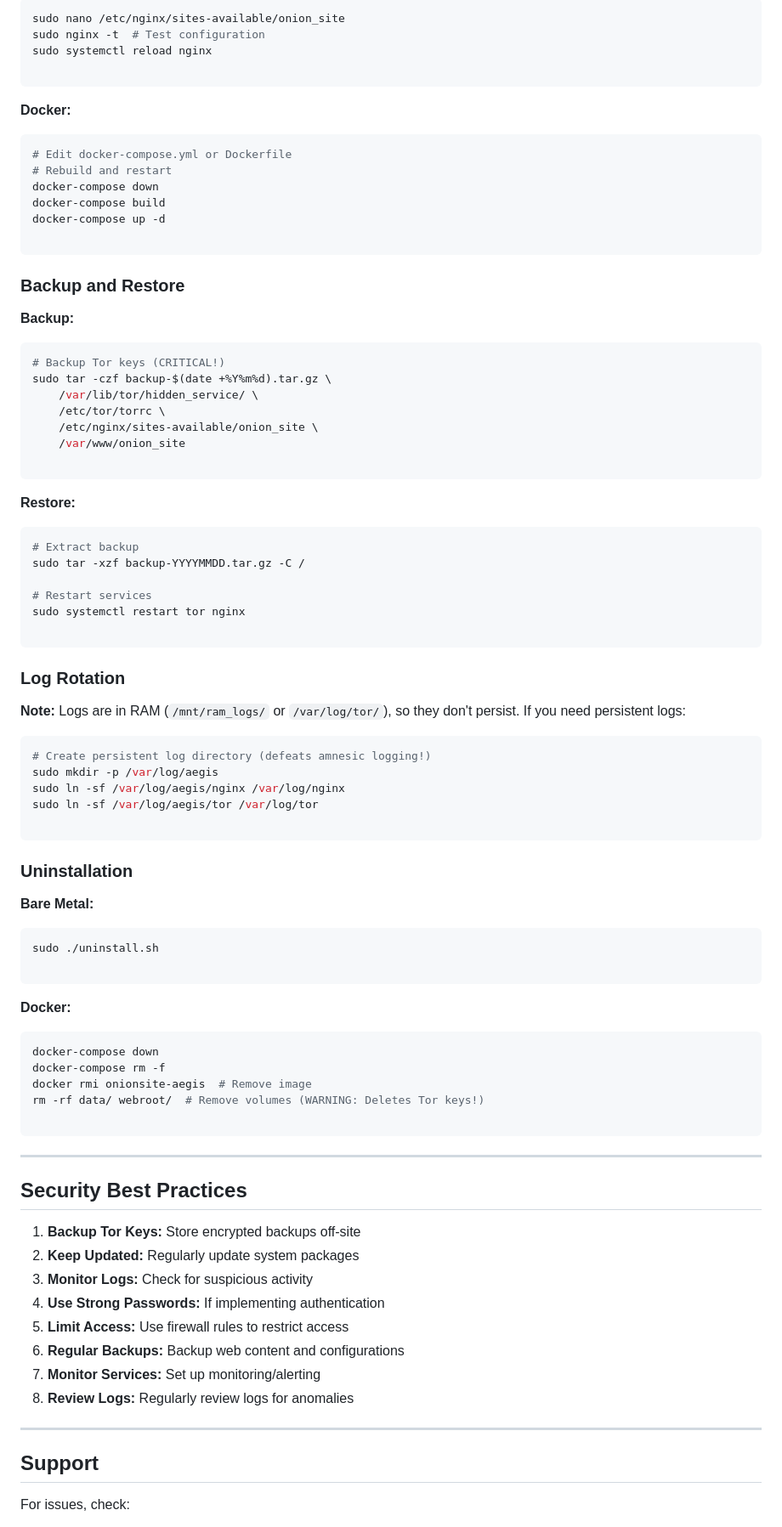
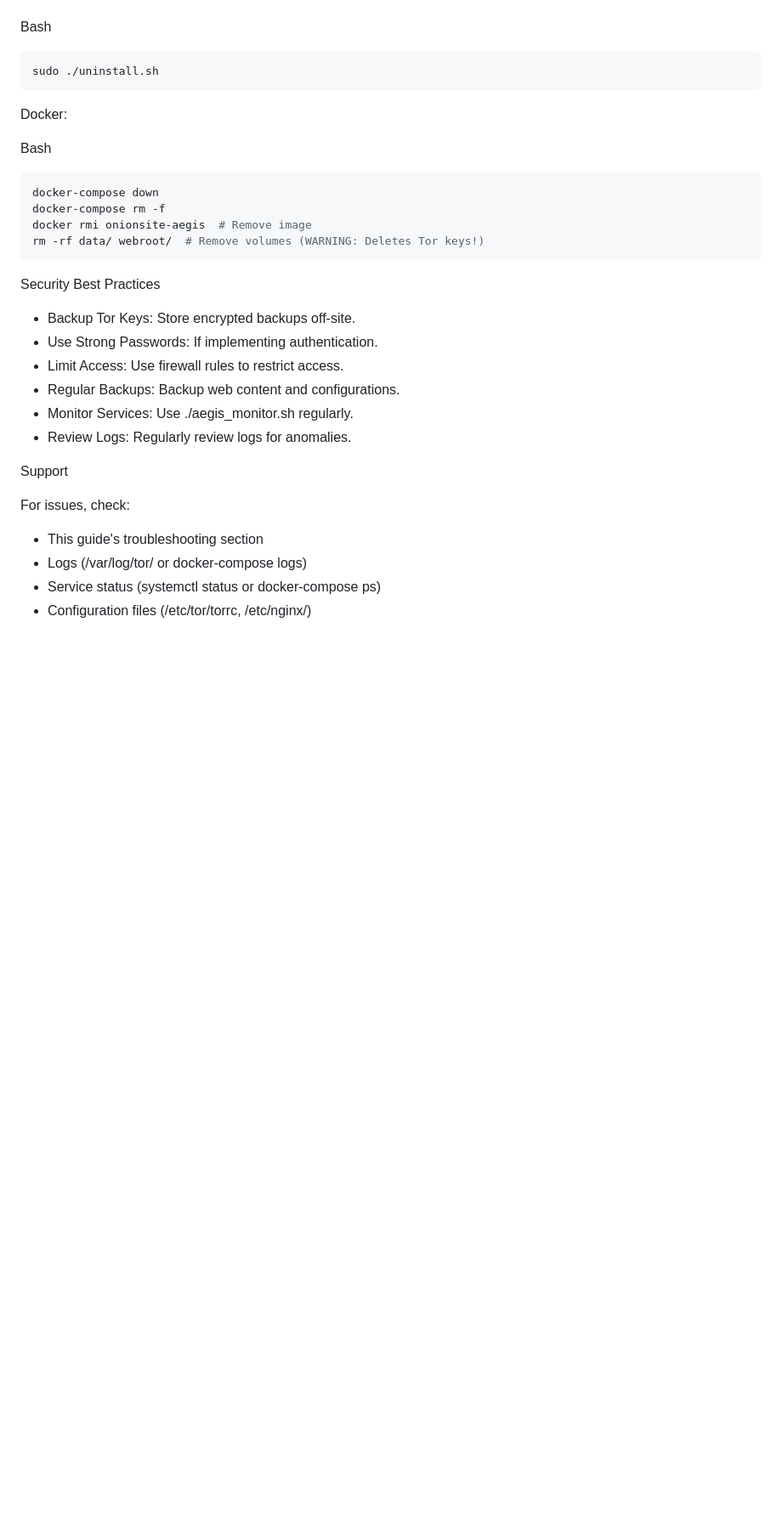
Before and after one commit to ashardian/OnionSite-Aegis, a Markdown page: SETUP.md, the part around one of its changes. Shown at 85% size. Drawn GitHub-style; blank space fills up the shorter version.

````diff
--- a/SETUP.md
+++ b/SETUP.md
@@ -591,93 +469,34 @@ sudo systemctl restart tor
-```bash
-sudo nano /etc/nginx/sites-available/onion_site
-sudo nginx -t  # Test configuration
-sudo systemctl reload nginx
-
-```
-
-**Docker:**
-
-```bash
-# Edit docker-compose.yml or Dockerfile
-# Rebuild and restart
-docker-compose down
-docker-compose build
-docker-compose up -d
-
-```
-
-### Backup and Restore
-
-**Backup:**
-
-```bash
-# Backup Tor keys (CRITICAL!)
-sudo tar -czf backup-$(date +%Y%m%d).tar.gz \
-    /var/lib/tor/hidden_service/ \
-    /etc/tor/torrc \
-    /etc/nginx/sites-available/onion_site \
-    /var/www/onion_site
-
-```
-
-**Restore:**
-
-```bash
-# Extract backup
-sudo tar -xzf backup-YYYYMMDD.tar.gz -C /
-
-# Restart services
-sudo systemctl restart tor nginx
-
-```
-
-### Log Rotation
-
-**Note:** Logs are in RAM (`/mnt/ram_logs/` or `/var/log/tor/`), so they don't persist. If you need persistent logs:
-
-```bash
-# Create persistent log directory (defeats amnesic logging!)
-sudo mkdir -p /var/log/aegis
-sudo ln -sf /var/log/aegis/nginx /var/log/nginx
-sudo ln -sf /var/log/aegis/tor /var/log/tor
-
-```
-
-### Uninstallation
-
-**Bare Metal:**
+Bash
 
 ```bash
 sudo ./uninstall.sh
-
 ```
 
-**Docker:**
+Docker:
+
+Bash
 
 ```bash
 docker-compose down
 docker-compose rm -f
 docker rmi onionsite-aegis  # Remove image
 rm -rf data/ webroot/  # Remove volumes (WARNING: Deletes Tor keys!)
-
 ```
 
----
+Security Best Practices
 
-## Security Best Practices
+- Backup Tor Keys: Store encrypted backups off-site.
+- Use Strong Passwords: If implementing authentication.
+- Limit Access: Use firewall rules to restrict access.
+- Regular Backups: Backup web content and configurations.
+- Monitor Services: Use ./aegis_monitor.sh regularly.
+- Review Logs: Regularly review logs for anomalies.
 
-1. **Backup Tor Keys:** Store encrypted backups off-site
-2. **Keep Updated:** Regularly update system packages
-3. **Monitor Logs:** Check for suspicious activity
-4. **Use Strong Passwords:** If implementing authentication
-5. **Limit Access:** Use firewall rules to restrict access
-6. **Regular Backups:** Backup web content and configurations
-7. **Monitor Services:** Set up monitoring/alerting
-8. **Review Logs:** Regularly review logs for anomalies
-
----
-
-## Support
+Support
 
 For issues, check:
+- This guide's troubleshooting section
+- Logs (/var/log/tor/ or docker-compose logs)
+- Service status (systemctl status or docker-compose ps)
+- Configuration files (/etc/tor/torrc, /etc/nginx/)
 
````
Also changed, not shown: other parts of SETUP.md (+162 -291 lines).
